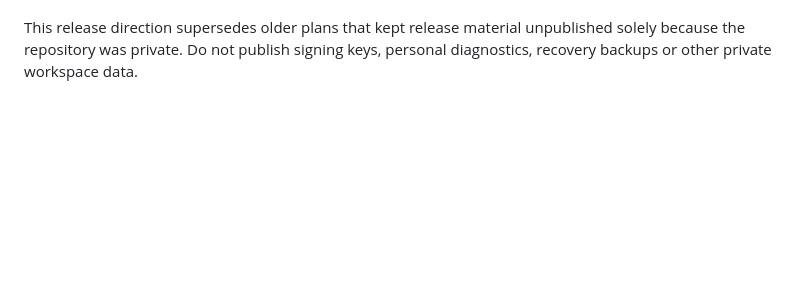
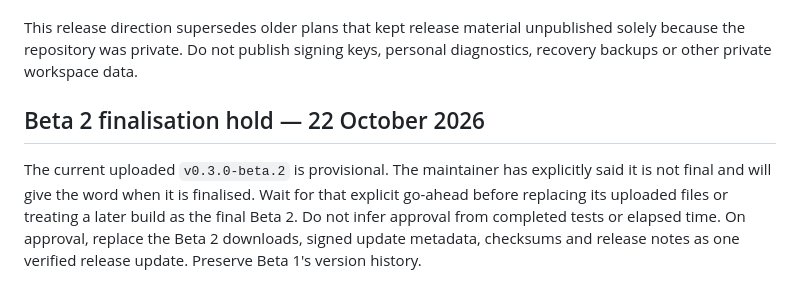
Before and after one commit to acoyeen/vine-mix, a Markdown page: AGENTS.md, the part around the change. Drawn GitHub-style; blank space fills up the shorter version.

Commit message:
Record maintainer hold on Beta 2 finalisation [skip ci]

```diff
--- a/AGENTS.md
+++ b/AGENTS.md
@@ -76,3 +76,12 @@ private visibility itself as a blocker to release preparation or publication.
 This release direction supersedes older plans that kept release material
 unpublished solely because the repository was private. Do not publish signing
 keys, personal diagnostics, recovery backups or other private workspace data.
+
+## Beta 2 finalisation hold — 22 October 2026
+
+The current uploaded `v0.3.0-beta.2` is provisional. The maintainer has explicitly
+said it is not final and will give the word when it is finalised. Wait for that
+explicit go-ahead before replacing its uploaded files or treating a later build
+as the final Beta 2. Do not infer approval from completed tests or elapsed time.
+On approval, replace the Beta 2 downloads, signed update metadata, checksums and
+release notes as one verified release update. Preserve Beta 1's version history.
```
